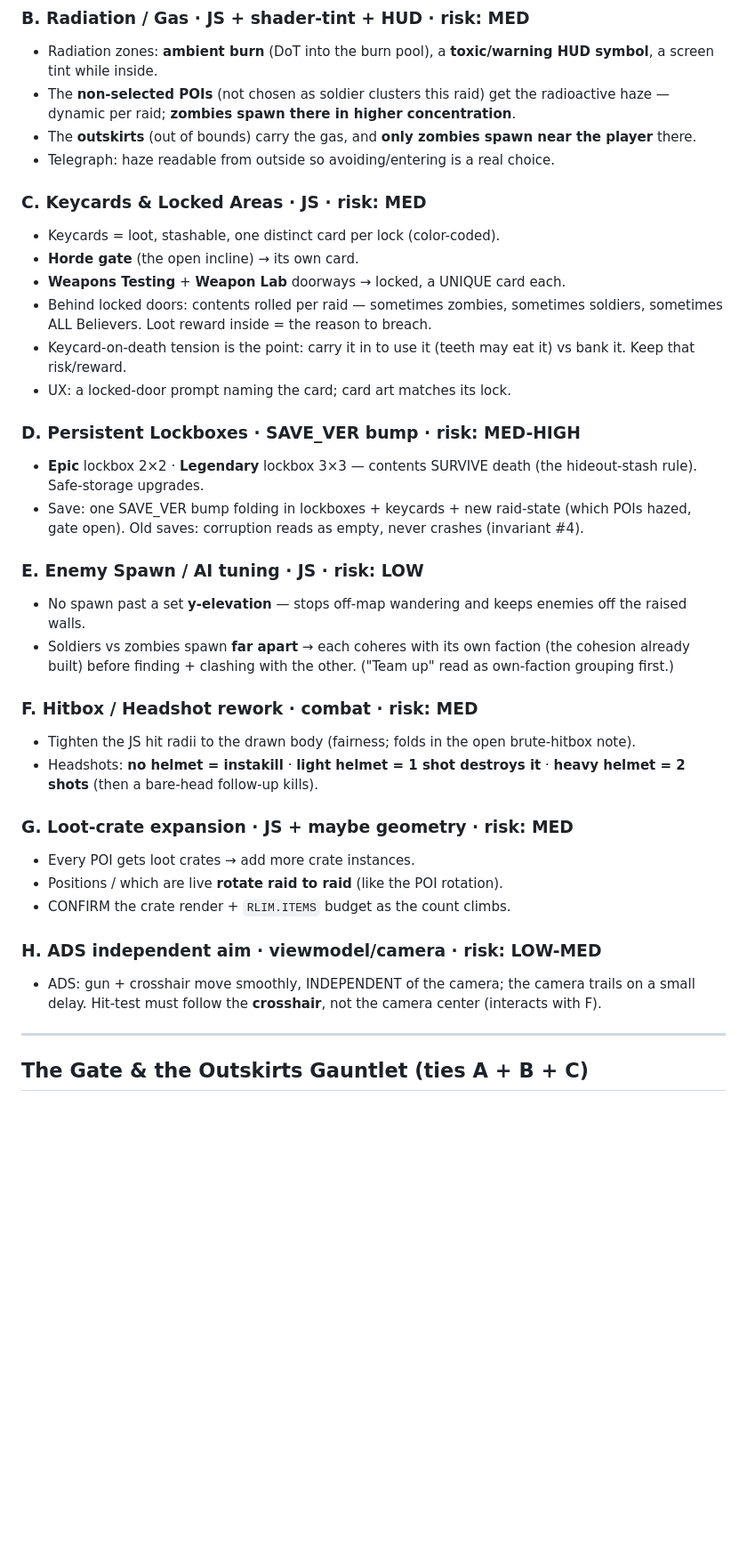
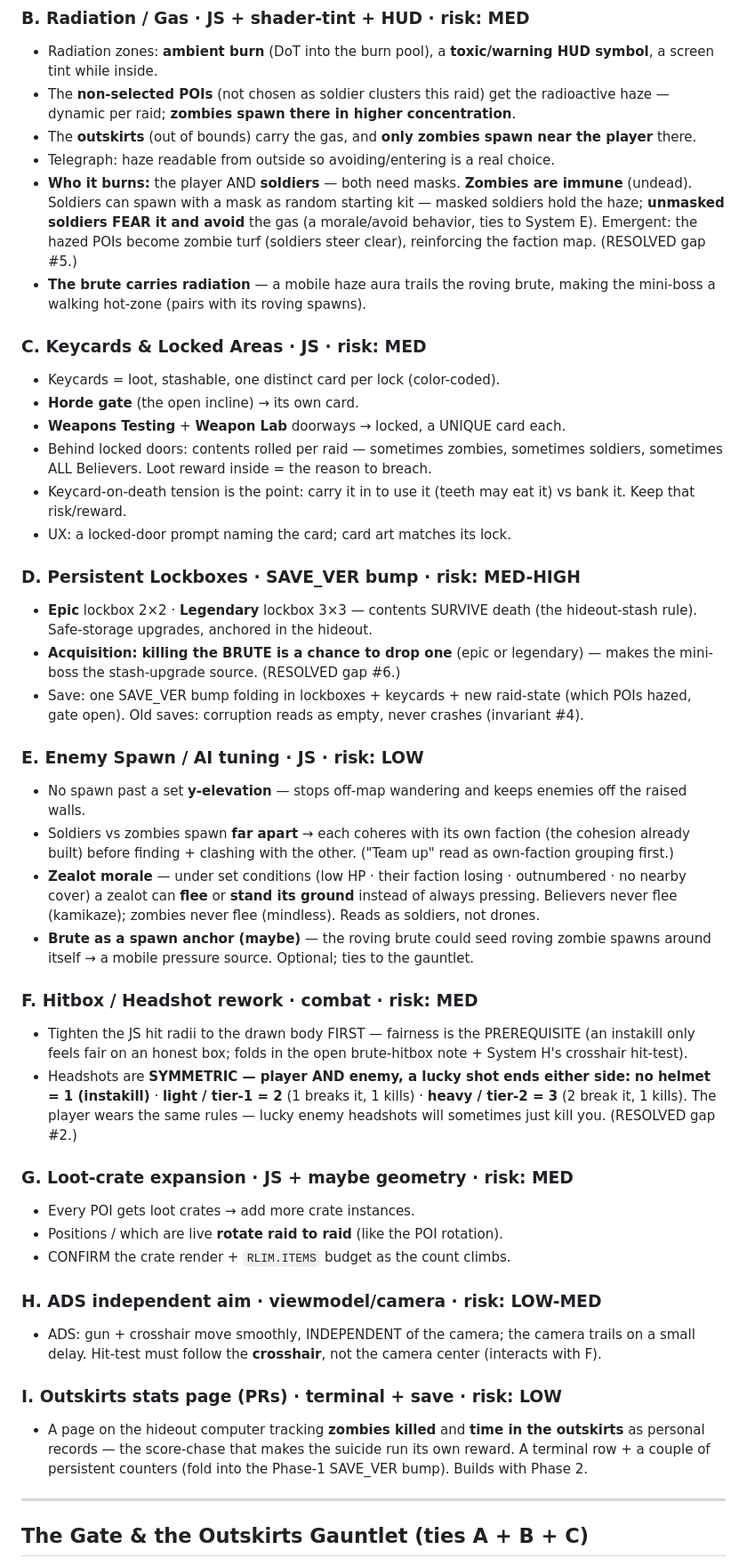
Before and after one commit to nb-kb/shadow-of-the-valley, a Markdown page: docs/PATCH_CONTAINMENT.md, the part around one of its changes. Shown at 89% size. Drawn GitHub-style; blank space fills up the shorter version.

```diff
--- a/docs/PATCH_CONTAINMENT.md
+++ b/docs/PATCH_CONTAINMENT.md
@@ -27,6 +27,13 @@ code yet. Owner-driven; leans marked, decisions flagged.
 - The **outskirts** (out of bounds) carry the gas, and **only zombies spawn near
   the player** there.
 - Telegraph: haze readable from outside so avoiding/entering is a real choice.
+- **Who it burns:** the player AND **soldiers** — both need masks. **Zombies are
+  immune** (undead). Soldiers can spawn with a mask as random starting kit —
+  masked soldiers hold the haze; **unmasked soldiers FEAR it and avoid** the gas
+  (a morale/avoid behavior, ties to System E). Emergent: the hazed POIs become
+  zombie turf (soldiers steer clear), reinforcing the faction map. (RESOLVED gap #5.)
+- **The brute carries radiation** — a mobile haze aura trails the roving brute,
+  making the mini-boss a walking hot-zone (pairs with its roving spawns).
 
 ### C. Keycards & Locked Areas  · JS · **risk: MED**
 - Keycards = loot, stashable, one distinct card per lock (color-coded).
@@ -40,7 +47,9 @@ code yet. Owner-driven; leans marked, decisions flagged.
 
 ### D. Persistent Lockboxes  · SAVE_VER bump · **risk: MED-HIGH**
 - **Epic** lockbox 2×2 · **Legendary** lockbox 3×3 — contents SURVIVE death (the
-  hideout-stash rule). Safe-storage upgrades.
+  hideout-stash rule). Safe-storage upgrades, anchored in the hideout.
+- **Acquisition: killing the BRUTE is a chance to drop one** (epic or legendary)
+  — makes the mini-boss the stash-upgrade source. (RESOLVED gap #6.)
 - Save: one SAVE_VER bump folding in lockboxes + keycards + new raid-state
   (which POIs hazed, gate open). Old saves: corruption reads as empty, never
   crashes (invariant #4).
@@ -51,12 +60,21 @@ code yet. Owner-driven; leans marked, decisions flagged.
 - Soldiers vs zombies spawn **far apart** → each coheres with its own faction
   (the cohesion already built) before finding + clashing with the other. ("Team
   up" read as own-faction grouping first.)
+- **Zealot morale** — under set conditions (low HP · their faction losing ·
+  outnumbered · no nearby cover) a zealot can **flee** or **stand its ground**
+  instead of always pressing. Believers never flee (kamikaze); zombies never
+  flee (mindless). Reads as soldiers, not drones.
+- **Brute as a spawn anchor (maybe)** — the roving brute could seed roving zombie
+  spawns around itself → a mobile pressure source. Optional; ties to the gauntlet.
 
 ### F. Hitbox / Headshot rework  · combat · **risk: MED**
-- Tighten the JS hit radii to the drawn body (fairness; folds in the open
-  brute-hitbox note).
-- Headshots: **no helmet = instakill** · **light helmet = 1 shot destroys it** ·
-  **heavy helmet = 2 shots** (then a bare-head follow-up kills).
+- Tighten the JS hit radii to the drawn body FIRST — fairness is the PREREQUISITE
+  (an instakill only feels fair on an honest box; folds in the open brute-hitbox
+  note + System H's crosshair hit-test).
+- Headshots are **SYMMETRIC — player AND enemy, a lucky shot ends either side:**
+  **no helmet = 1 (instakill)** · **light / tier-1 = 2** (1 breaks it, 1 kills) ·
+  **heavy / tier-2 = 3** (2 break it, 1 kills). The player wears the same rules —
+  lucky enemy headshots will sometimes just kill you. (RESOLVED gap #2.)
 
 ### G. Loot-crate expansion  · JS + maybe geometry · **risk: MED**
 - Every POI gets loot crates → add more crate instances.
@@ -67,6 +85,12 @@ code yet. Owner-driven; leans marked, decisions flagged.
 - ADS: gun + crosshair move smoothly, INDEPENDENT of the camera; the camera
   trails on a small delay. Hit-test must follow the **crosshair**, not the camera
   center (interacts with F).
+
+### I. Outskirts stats page (PRs)  · terminal + save · **risk: LOW**
+- A page on the hideout computer tracking **zombies killed** and **time in the
+  outskirts** as personal records — the score-chase that makes the suicide run
+  its own reward. A terminal row + a couple of persistent counters (fold into the
+  Phase-1 SAVE_VER bump). Builds with Phase 2.
 
 ---
 
```
Also changed, not shown: other parts of docs/PATCH_CONTAINMENT.md (+15 -18 lines).
